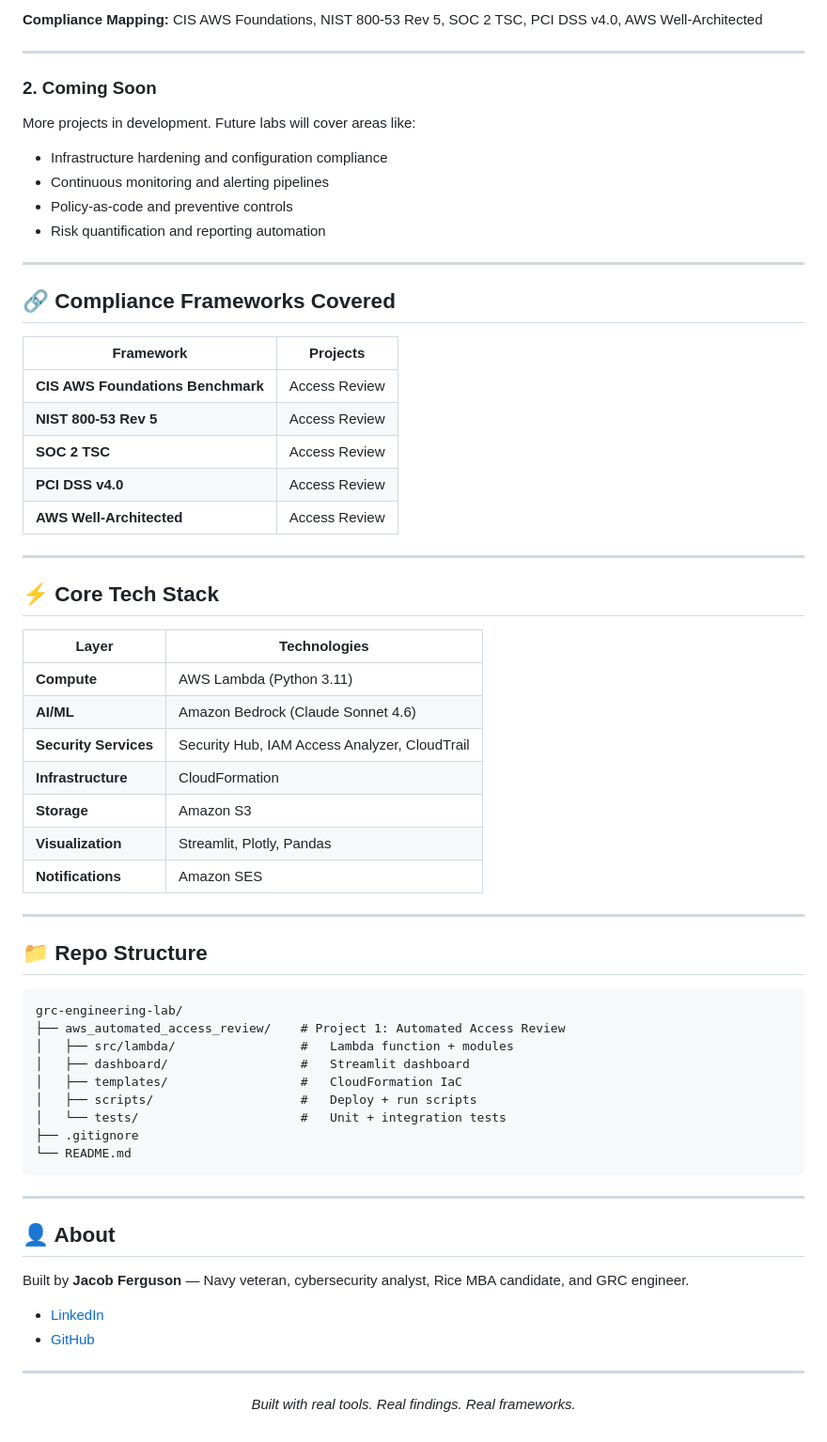
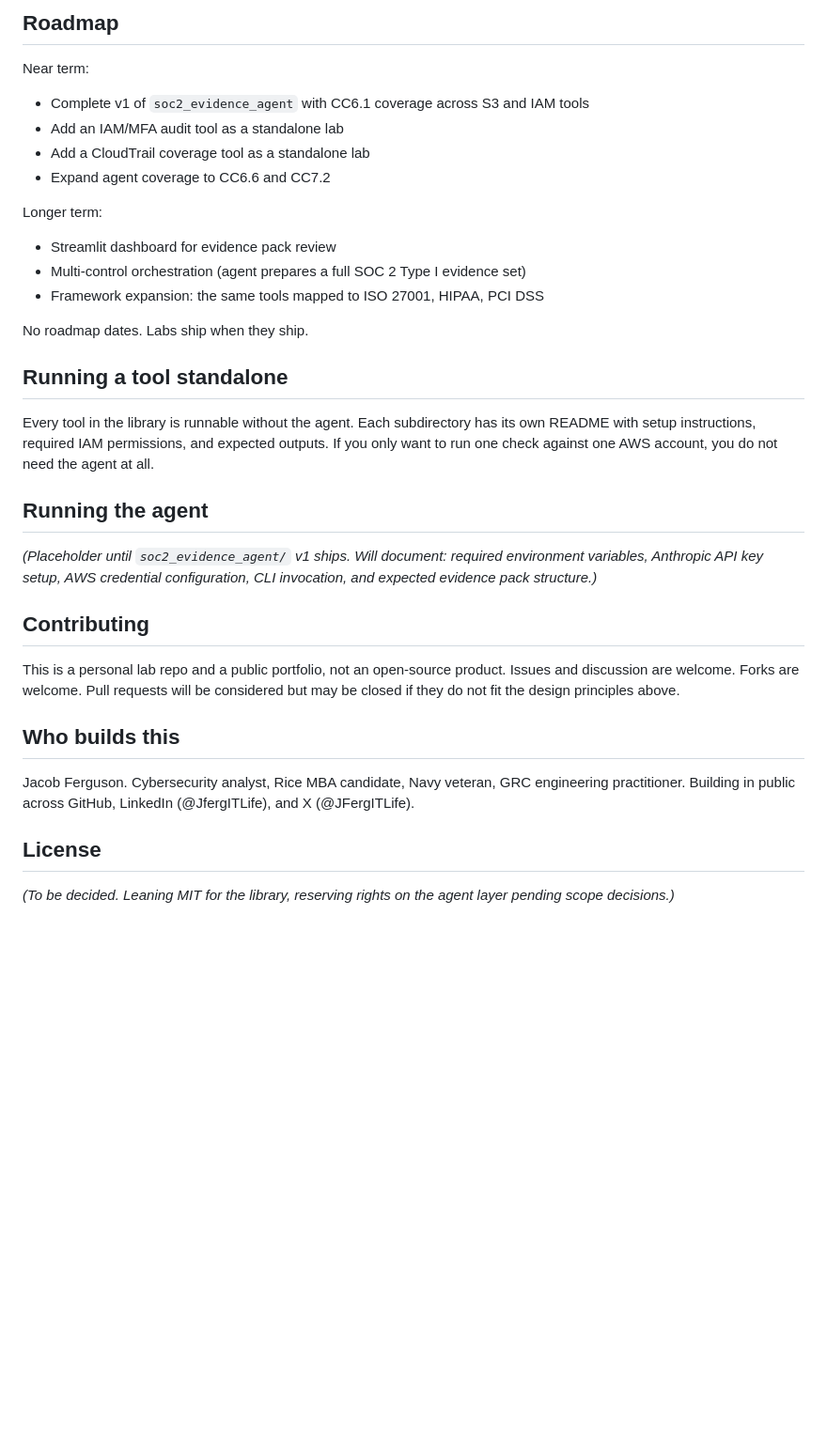
Before and after one commit to jfergITLIfe/grc-engineering-lab, a Markdown page: README.md, the part around one of its changes. Shown at 94% size. Rendered like a GitHub page; blank space fills up the shorter version.

Commit message:
Revise README for clarity and project details
Updated README to reflect project scope and features.

````diff
--- a/README.md
+++ b/README.md
@@ -70,73 +64,35 @@ An end-to-end automated IAM security access review system. Collects findings acr
 
-**Compliance Mapping:** CIS AWS Foundations, NIST 800-53 Rev 5, SOC 2 TSC, PCI DSS v4.0, AWS Well-Architected
+## Roadmap
 
----
+Near term:
+- Complete v1 of `soc2_evidence_agent` with CC6.1 coverage across S3 and IAM tools
+- Add an IAM/MFA audit tool as a standalone lab
+- Add a CloudTrail coverage tool as a standalone lab
+- Expand agent coverage to CC6.6 and CC7.2
 
-### 2. Coming Soon
+Longer term:
+- Streamlit dashboard for evidence pack review
+- Multi-control orchestration (agent prepares a full SOC 2 Type I evidence set)
+- Framework expansion: the same tools mapped to ISO 27001, HIPAA, PCI DSS
 
-More projects in development. Future labs will cover areas like:
+No roadmap dates. Labs ship when they ship.
 
-- Infrastructure hardening and configuration compliance
-- Continuous monitoring and alerting pipelines
-- Policy-as-code and preventive controls
-- Risk quantification and reporting automation
+## Running a tool standalone
 
----
+Every tool in the library is runnable without the agent. Each subdirectory has its own README with setup instructions, required IAM permissions, and expected outputs. If you only want to run one check against one AWS account, you do not need the agent at all.
 
-## 🔗 Compliance Frameworks Covered
+## Running the agent
 
-| Framework | Projects |
-|-----------|----------|
-| **CIS AWS Foundations Benchmark** | Access Review |
-| **NIST 800-53 Rev 5** | Access Review |
-| **SOC 2 TSC** | Access Review |
-| **PCI DSS v4.0** | Access Review |
-| **AWS Well-Architected** | Access Review |
+*(Placeholder until `soc2_evidence_agent/` v1 ships. Will document: required environment variables, Anthropic API key setup, AWS credential configuration, CLI invocation, and expected evidence pack structure.)*
 
----
+## Contributing
 
-## ⚡ Core Tech Stack
+This is a personal lab repo and a public portfolio, not an open-source product. Issues and discussion are welcome. Forks are welcome. Pull requests will be considered but may be closed if they do not fit the design principles above.
 
-| Layer | Technologies |
-|-------|-------------|
-| **Compute** | AWS Lambda (Python 3.11) |
-| **AI/ML** | Amazon Bedrock (Claude Sonnet 4.6) |
-| **Security Services** | Security Hub, IAM Access Analyzer, CloudTrail |
-| **Infrastructure** | CloudFormation |
-| **Storage** | Amazon S3 |
-| **Visualization** | Streamlit, Plotly, Pandas |
-| **Notifications** | Amazon SES |
+## Who builds this
 
----
+Jacob Ferguson. Cybersecurity analyst, Rice MBA candidate, Navy veteran, GRC engineering practitioner. Building in public across GitHub, LinkedIn (@JfergITLife), and X (@JFergITLife).
 
-## 📁 Repo Structure
+## License
 
-```
-grc-engineering-lab/
-├── aws_automated_access_review/    # Project 1: Automated Access Review
-│   ├── src/lambda/                 #   Lambda function + modules
-│   ├── dashboard/                  #   Streamlit dashboard
-│   ├── templates/                  #   CloudFormation IaC
-│   ├── scripts/                    #   Deploy + run scripts
-│   └── tests/                      #   Unit + integration tests
-├── .gitignore
-└── README.md
-```
-
----
-
-## 👤 About
-
-Built by **Jacob Ferguson** — Navy veteran, cybersecurity analyst, Rice MBA candidate, and GRC engineer.
-
-- [LinkedIn](https://linkedin.com/in/itlife)
-- [GitHub](https://github.com/jfergITLife)
-
-
----
-
-<div align="center">
-
-*Built with real tools. Real findings. Real frameworks.*
-
-</div>
+*(To be decided. Leaning MIT for the library, reserving rights on the agent layer pending scope decisions.)*
````
Also changed, not shown: other parts of README.md (+45 -51 lines).
